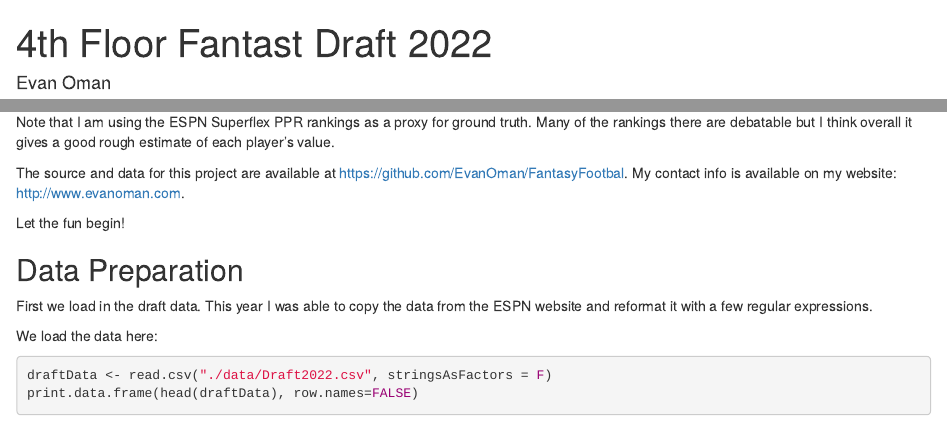
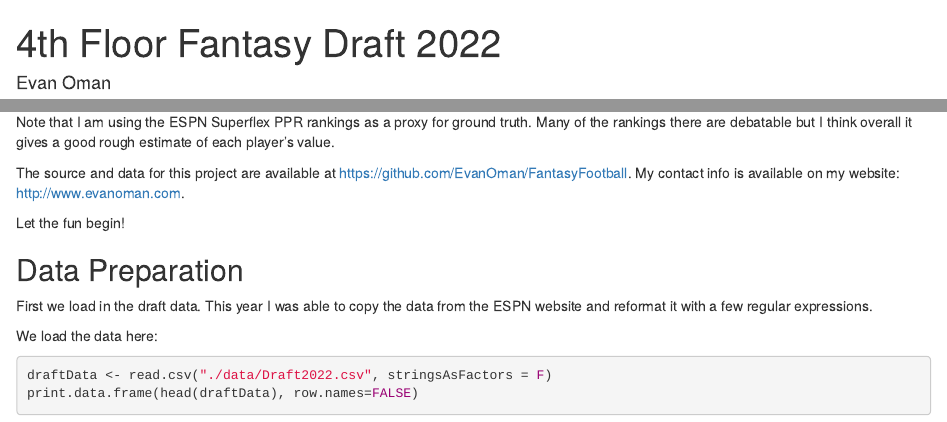
Before and after one commit to EvanOman/FantasyFootball, an R Markdown document (2022/Draft/index.Rmd): the page in a window 1100 px wide, from its top, and a second part further down, joined at a grey line. The pictures show the output file 2022/Draft/index.html that the author committed with the source, opened offline.

Commit message:
Minor tweaks

```diff
--- a/2022/Draft/index.Rmd
+++ b/2022/Draft/index.Rmd
@@ -1,5 +1,5 @@
 ---
-title: "4th Floor Fantast Draft 2022"
+title: "4th Floor Fantasy Draft 2022"
 author: "Evan Oman"
 date: "September 2, 2022"
 output:
@@ -23,7 +23,7 @@ The analysis below explores the performance of my friends during our 2022 Fantas
 
 Note that I am using the ESPN Superflex PPR rankings as a proxy for ground truth. Many of the rankings there are debatable but I think overall it gives a good rough estimate of each player's value.
 
-The source and data for this project are available at https://github.com/EvanOman/FantasyFootbal. My contact info is available on my website: http://www.evanoman.com.
+The source and data for this project are available at https://github.com/EvanOman/FantasyFootball. My contact info is available on my website: http://www.evanoman.com.
 
 Let the fun begin!
 
```
Also changed, not shown: 2022/Draft/index.html.
